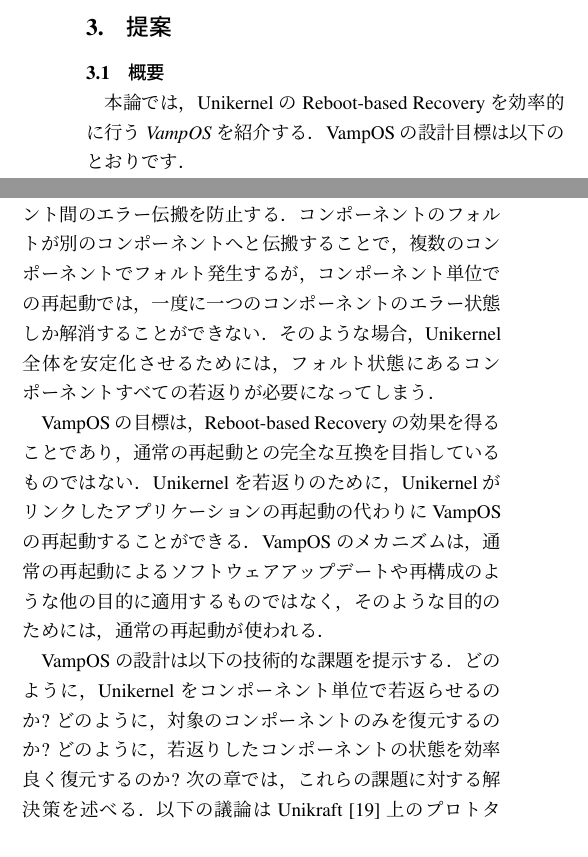
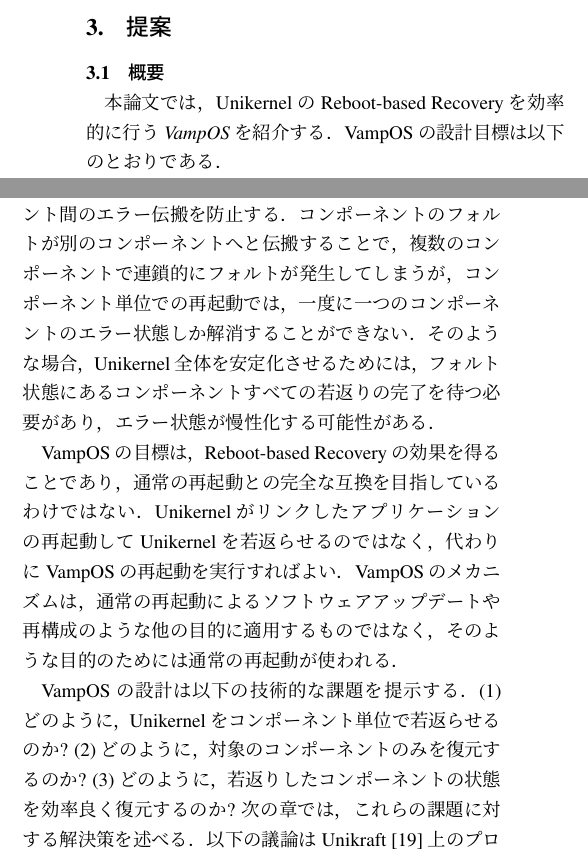
Before and after one commit to wattake/SIGOS, a LaTeX document (main.tex, which reads contents/03_proposal.tex): two parts of the columns of page 4 of 9, joined at a grey line, cut so that both start at the same text. Compiled offline with pLaTeX and dvipdfmx; a LaTeX package or settings file that is missing is left out.

Commit message:
finish prop

```diff
--- a/contents/03_proposal.tex
+++ b/contents/03_proposal.tex
@@ -2,8 +2,8 @@
 
 \subsection{概要}
 
-本論では，Unikernel の \rr を効率的に行う \emph{VampOS}を紹介する．
-VampOS の設計目標は以下のとおりです．
+本論文では，Unikernel の \rr を効率的に行う \emph{VampOS}を紹介する．
+VampOS の設計目標は以下のとおりである．
 
 \begin{itemize}
     \item \textbf{Unikernel レイヤのみの Reboot-based Recovery．}{\sysname は，従来の Unikernel の再起動とは異なり，アプリケーションのメモリの内容を保持したまま Unikernel のメモリを若返らせる．アプリケーションは，私たちの Unikernel の再起動に渡って，継続して動作することができる．}
@@ -36,31 +36,25 @@
 また，\sysname では，\rr による Unikernel の若返りの効果を最大化するために，
 コンポーネント間のエラー伝搬を防止する．
 コンポーネントのフォルトが別のコンポーネントへと伝搬することで，
-複数のコンポーネントでフォルト発生するが，
+複数のコンポーネントで連鎖的にフォルトが発生してしまうが，
 コンポーネント単位での再起動では，
 一度に一つのコンポーネントのエラー状態しか解消することができない．
 そのような場合，
 Unikernel 全体を安定化させるためには，
-フォルト状態にあるコンポーネントすべての若返りが必要になってしまう．
+フォルト状態にあるコンポーネントすべての若返りの完了を待つ必要があり，
+エラー状態が慢性化する可能性がある．
 
-% The window-based interaction between components requires effi-
-% cient fine-grained control over page permissions. We propose to use
-% Intel’s Memory Protection Keys (MPK) [25], an ISA extension that
-% manages access permissions on groups of pages. It was first intro-
-% duced in Intel’s Skylake architecture, and it is similar to protection
-% keys in Itanium [24] and access identifiers in PA-RISC [23].
-
-
-\sysname の目標は，\rr の効果を得ることであり，通常の再起動との完全な互換を目指しているものではない．
-Unikernel を若返りのために，Unikernel がリンクしたアプリケーションの再起動の代わりに \sysname の再起動することができる．
+\sysname の目標は，\rr の効果を得ることであり，通常の再起動との完全な互換を目指しているわけではない．
+Unikernel がリンクしたアプリケーションの再起動して Unikernel を若返らせるのではなく，
+代わりに \sysname の再起動を実行すればよい．
 \sysname のメカニズムは，
 通常の再起動によるソフトウェアアップデートや再構成のような他の目的に適用するものではなく，
-そのような目的のためには，通常の再起動が使われる．
+そのような目的のためには通常の再起動が使われる．
 
 \sysname の設計は以下の技術的な課題を提示する．
-どのように，Unikernel をコンポーネント単位で若返らせるのか?
-どのように，対象のコンポーネントのみを復元するのか?
-どのように，若返りしたコンポーネントの状態を効率良く復元するのか?
+(1)どのように，Unikernel をコンポーネント単位で若返らせるのか?
+(2)どのように，対象のコンポーネントのみを復元するのか?
+(3)どのように，若返りしたコンポーネントの状態を効率良く復元するのか?
 次の章では，これらの課題に対する解決策を述べる．
 以下の議論は Unikraft~\cite{KuenzerEtAl-Unikraft} 上のプロトタイプの開発に基づくものであるが，
 IncludeOS~\cite{BratterudEtAl-IncludeOS} のような他の Unikernel にも十分に適用できる一般性を持つであろう．
```
